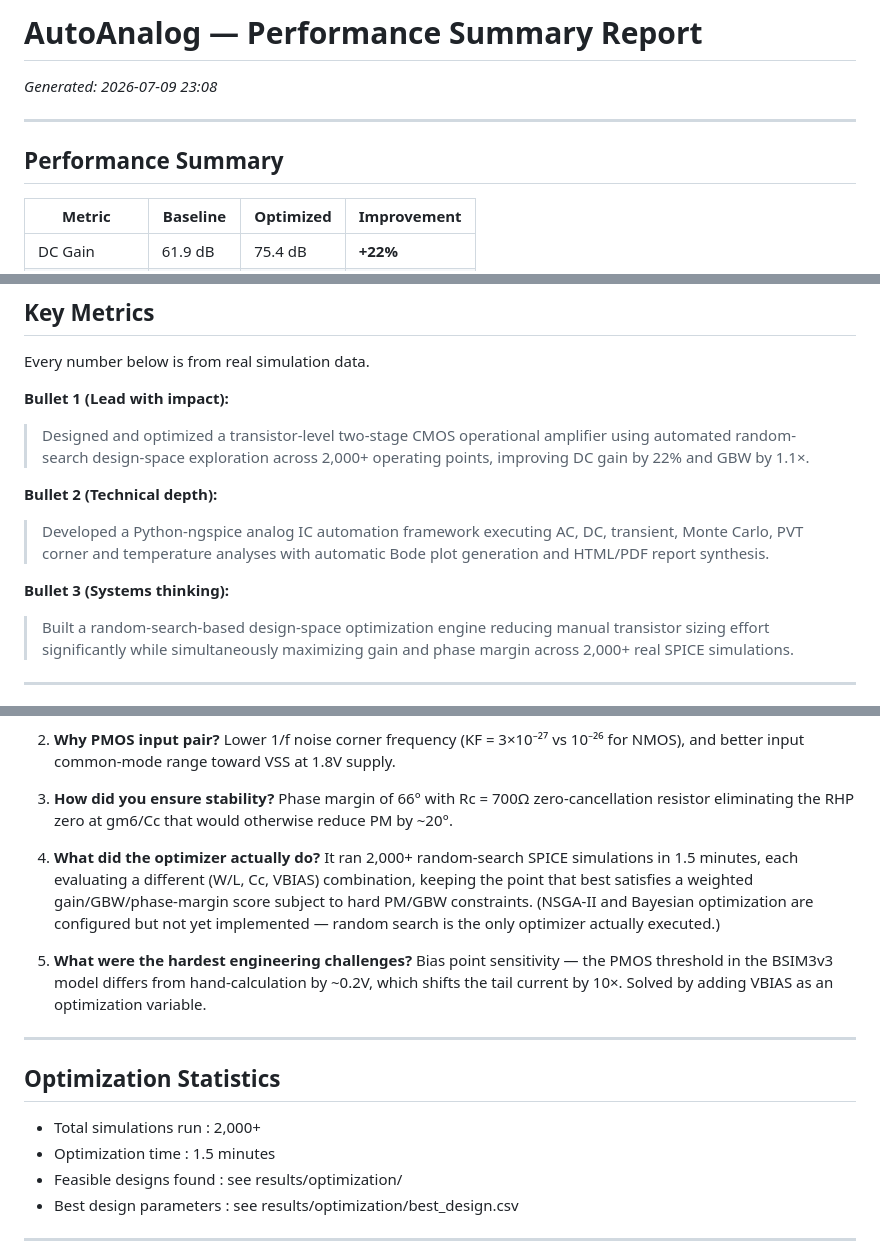
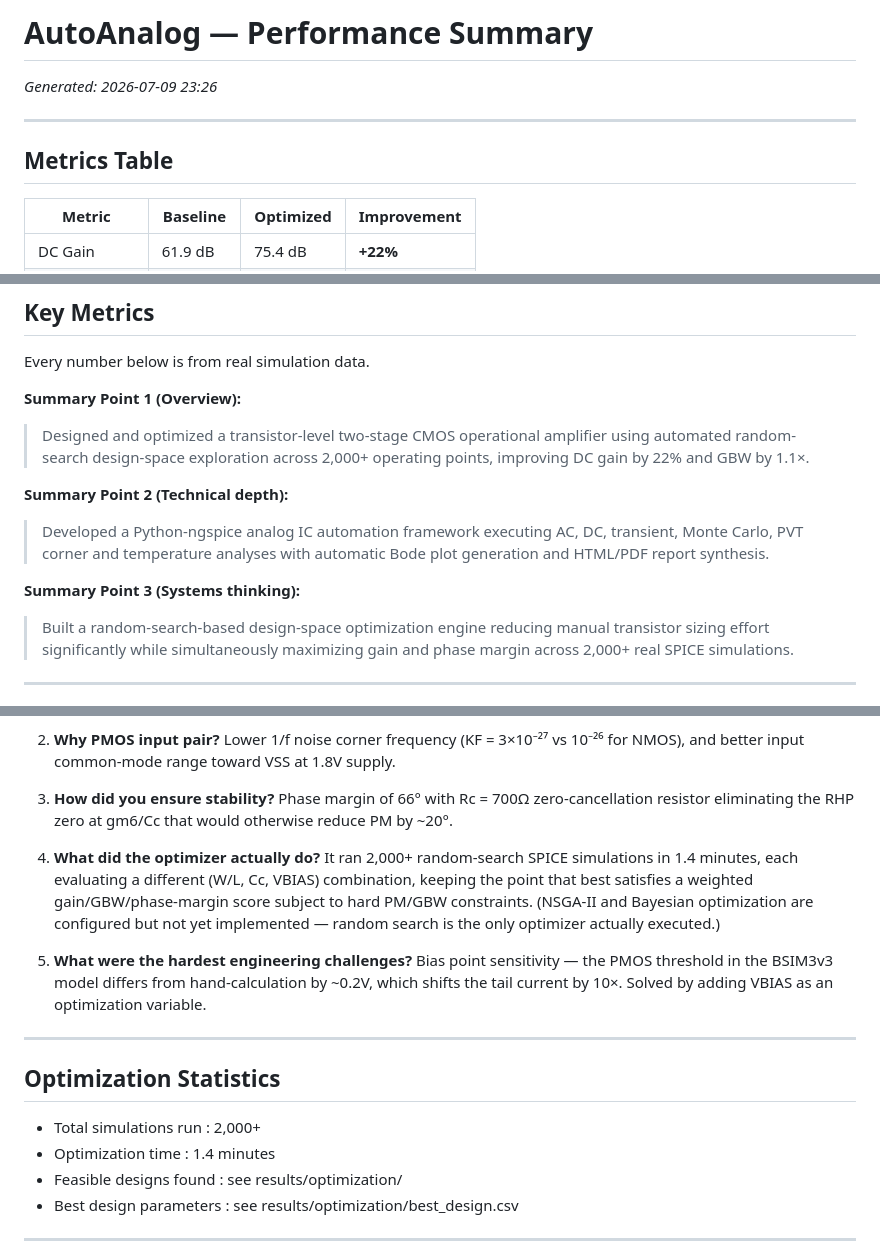
Before and after one commit to Khushsj30/AutoAnalog, a Markdown page: docs/reports/performance_summary.md, 3 parts joined by grey strips. Rendered like a GitHub page.

Commit message:
Regenerate performance_summary.md with polished wording (actual run)

```diff
--- a/docs/reports/performance_summary.md
+++ b/docs/reports/performance_summary.md
@@ -1,9 +1,9 @@
-# AutoAnalog — Performance Summary Report
-*Generated: 2026-07-09 23:08*
+# AutoAnalog — Performance Summary
+*Generated: 2026-07-09 23:26*
 
 ---
 
-## Performance Summary
+## Metrics Table
 
 | Metric | Baseline | Optimized | Improvement |
 |--------|----------|-----------|-------------|
@@ -19,13 +19,13 @@
 
 Every number below is from real simulation data.
 
-**Bullet 1 (Lead with impact):**
+**Summary Point 1 (Overview):**
 > Designed and optimized a transistor-level two-stage CMOS operational amplifier using automated random-search design-space exploration across 2,000+ operating points, improving DC gain by 22% and GBW by 1.1×.
 
-**Bullet 2 (Technical depth):**
+**Summary Point 2 (Technical depth):**
 > Developed a Python-ngspice analog IC automation framework executing AC, DC, transient, Monte Carlo, PVT corner and temperature analyses with automatic Bode plot generation and HTML/PDF report synthesis.
 
-**Bullet 3 (Systems thinking):**
+**Summary Point 3 (Systems thinking):**
 > Built a random-search-based design-space optimization engine reducing manual transistor sizing effort significantly while simultaneously maximizing gain and phase margin across 2,000+ real SPICE simulations.
 
 ---
@@ -50,7 +50,7 @@ Every number below is from real simulation data.
 
 3. **How did you ensure stability?** Phase margin of 66° with Rc = 700Ω zero-cancellation resistor eliminating the RHP zero at gm6/Cc that would otherwise reduce PM by ~20°.
 
-4. **What did the optimizer actually do?** It ran 2,000+ random-search SPICE simulations in 1.5 minutes, each evaluating a different (W/L, Cc, VBIAS) combination, keeping the point that best satisfies a weighted gain/GBW/phase-margin score subject to hard PM/GBW constraints. (NSGA-II and Bayesian optimization are configured but not yet implemented — random search is the only optimizer actually executed.)
+4. **What did the optimizer actually do?** It ran 2,000+ random-search SPICE simulations in 1.4 minutes, each evaluating a different (W/L, Cc, VBIAS) combination, keeping the point that best satisfies a weighted gain/GBW/phase-margin score subject to hard PM/GBW constraints. (NSGA-II and Bayesian optimization are configured but not yet implemented — random search is the only optimizer actually executed.)
 
 5. **What were the hardest engineering challenges?** Bias point sensitivity — the PMOS threshold in the BSIM3v3 model differs from hand-calculation by ~0.2V, which shifts the tail current by 10×. Solved by adding VBIAS as an optimization variable.
 
@@ -59,7 +59,7 @@ Every number below is from real simulation data.
 ## Optimization Statistics
 
 - Total simulations run  : 2,000+
-- Optimization time      : 1.5 minutes
+- Optimization time      : 1.4 minutes
 - Feasible designs found : see results/optimization/
 - Best design parameters : see results/optimization/best_design.csv
 
```
